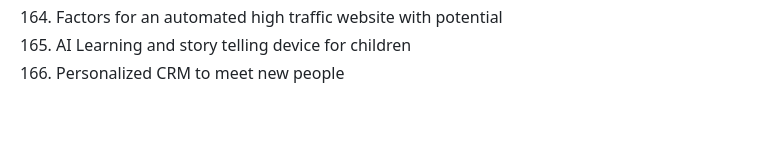
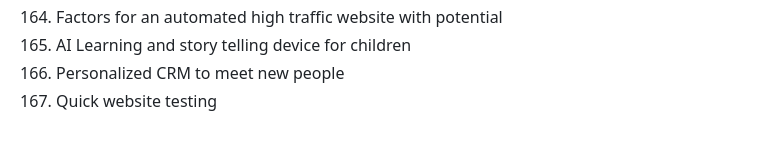
Before and after one commit to marcpre/personal_blog_eleventy, a Markdown page: README.md, the part around the change. Rendered like a GitHub page.

```diff
--- a/README.md
+++ b/README.md
@@ -178,3 +178,4 @@ Include images:
 164. Factors for an automated high traffic website with potential
 165. AI Learning and story telling device for children
 166. Personalized CRM to meet new people
+167. Quick website testing
```
